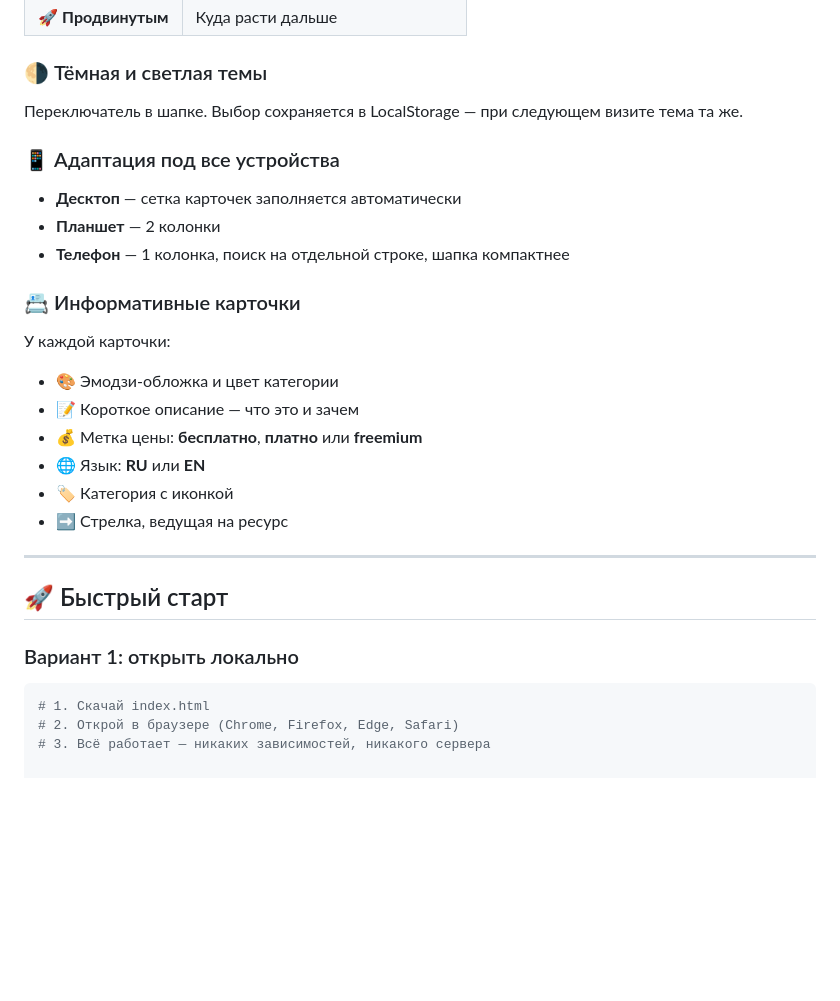
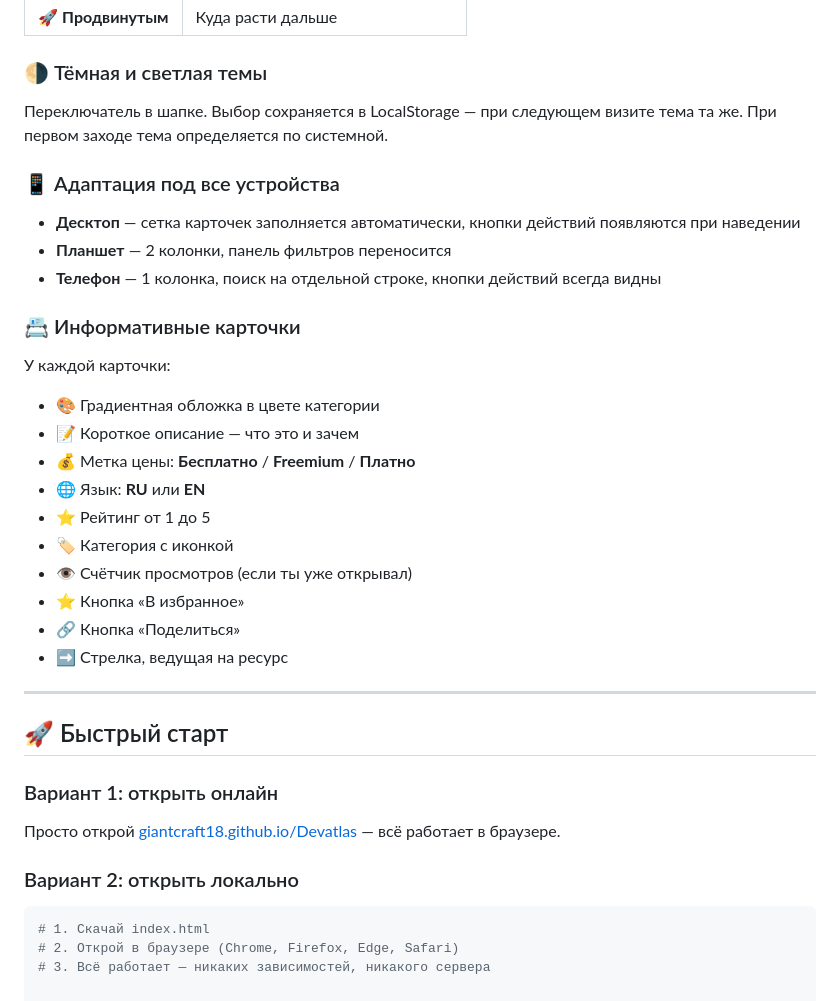
Before and after one commit to GiantCraft18/Devatlas, a Markdown page: README.md, the part around one of its changes. Drawn GitHub-style; blank space fills up the shorter version.

````diff
--- a/README.md
+++ b/README.md
@@ -92,29 +137,38 @@
 
 ### 🌗 Тёмная и светлая темы
 
-Переключатель в шапке. Выбор сохраняется в LocalStorage — при следующем визите тема та же.
+Переключатель в шапке. Выбор сохраняется в LocalStorage — при следующем визите тема та же. При первом заходе тема определяется по системной.
 
 ### 📱 Адаптация под все устройства
 
-- **Десктоп** — сетка карточек заполняется автоматически
-- **Планшет** — 2 колонки
-- **Телефон** — 1 колонка, поиск на отдельной строке, шапка компактнее
+- **Десктоп** — сетка карточек заполняется автоматически, кнопки действий появляются при наведении
+- **Планшет** — 2 колонки, панель фильтров переносится
+- **Телефон** — 1 колонка, поиск на отдельной строке, кнопки действий всегда видны
 
 ### 📇 Информативные карточки
 
 У каждой карточки:
-- 🎨 Эмодзи-обложка и цвет категории
+
+- 🎨 Градиентная обложка в цвете категории
 - 📝 Короткое описание — что это и зачем
-- 💰 Метка цены: **бесплатно**, **платно** или **freemium**
+- 💰 Метка цены: **Бесплатно** / **Freemium** / **Платно**
 - 🌐 Язык: **RU** или **EN**
+- ⭐ Рейтинг от 1 до 5
 - 🏷️ Категория с иконкой
+- 👁 Счётчик просмотров (если ты уже открывал)
+- ⭐ Кнопка «В избранное»
+- 🔗 Кнопка «Поделиться»
 - ➡️ Стрелка, ведущая на ресурс
 
 ---
 
 ## 🚀 Быстрый старт
 
-### Вариант 1: открыть локально
+### Вариант 1: открыть онлайн
+
+Просто открой [giantcraft18.github.io/Devatlas](https://giantcraft18.github.io/Devatlas/) — всё работает в браузере.
+
+### Вариант 2: открыть локально
 
 ```bash
 # 1. Скачай index.html
````
Also changed, not shown: other parts of README.md (+73 -28 lines).
